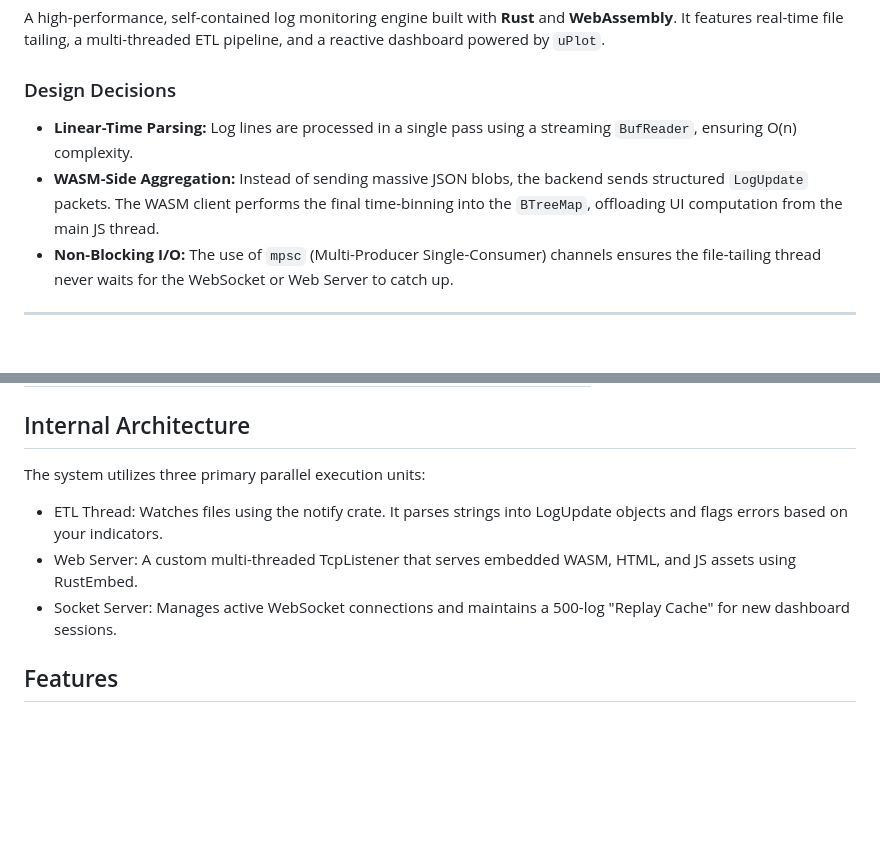
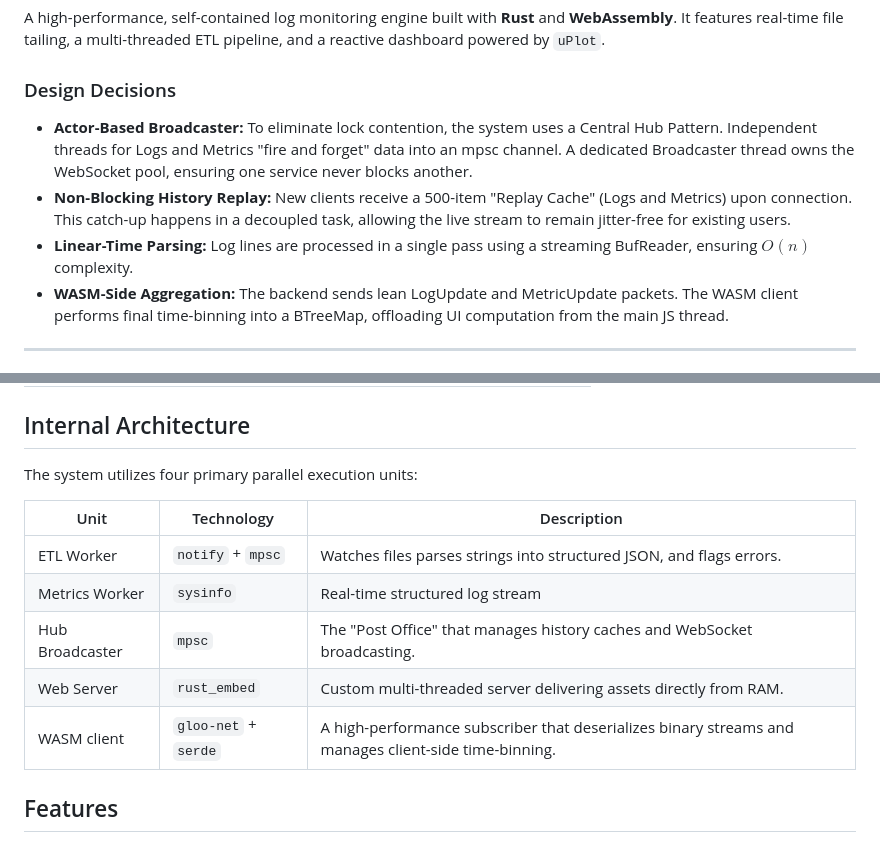
Before and after one commit to DhruvikDonga/log_analyzer, a Markdown page: README.md, 2 parts joined by grey strips. Rendered like a GitHub page; blank space fills up the shorter version.

Commit message:
Revise README with new design decisions and architecture
Updated design decisions and internal architecture sections in README.md to reflect new features and improvements.

```diff
--- a/README.md
+++ b/README.md
@@ -3,9 +3,10 @@
 A high-performance, self-contained log monitoring engine built with **Rust** and **WebAssembly**. It features real-time file tailing, a multi-threaded ETL pipeline, and a reactive dashboard powered by `uPlot`.
 ### Design Decisions
 
-* **Linear-Time Parsing:** Log lines are processed in a single pass using a streaming `BufReader`, ensuring O(n) complexity.
-* **WASM-Side Aggregation:** Instead of sending massive JSON blobs, the backend sends structured `LogUpdate` packets. The WASM client performs the final time-binning into the `BTreeMap`, offloading UI computation from the main JS thread.
-* **Non-Blocking I/O:** The use of `mpsc` (Multi-Producer Single-Consumer) channels ensures the file-tailing thread never waits for the WebSocket or Web Server to catch up.
+* **Actor-Based Broadcaster:** To eliminate lock contention, the system uses a Central Hub Pattern. Independent threads for Logs and Metrics "fire and forget" data into an mpsc channel. A dedicated Broadcaster thread owns the WebSocket pool, ensuring one service never blocks another.
+* **Non-Blocking History Replay:** New clients receive a 500-item "Replay Cache" (Logs and Metrics) upon connection. This catch-up happens in a decoupled task, allowing the live stream to remain jitter-free for existing users.
+* **Linear-Time Parsing:** Log lines are processed in a single pass using a streaming BufReader, ensuring $O(n)$ complexity.
+* **WASM-Side Aggregation:** The backend sends lean LogUpdate and MetricUpdate packets. The WASM client performs final time-binning into a BTreeMap, offloading UI computation from the main JS thread.
 
 
 ---
@@ -89,11 +91,15 @@ files:
 | WebSocket | ws://127.0.0.1:9001/     | Real-time structured log stream |
 
 ## Internal Architecture
-The system utilizes three primary parallel execution units:
+The system utilizes four primary parallel execution units:
 
-- ETL Thread: Watches files using the notify crate. It parses strings into LogUpdate objects and flags errors based on your indicators.
-- Web Server: A custom multi-threaded TcpListener that serves embedded WASM, HTML, and JS assets using RustEmbed.
-- Socket Server: Manages active WebSocket connections and maintains a 500-log "Replay Cache" for new dashboard sessions.
+| Unit    | Technology | Description |
+| -------- | ------- | ------------- |
+| ETL Worker| ``notify`` + ``mpsc`` | Watches files parses strings into structured JSON, and flags errors. |
+| Metrics Worker | ``sysinfo`` | Real-time structured log stream |
+| Hub Broadcaster | ``mpsc`` | The "Post Office" that manages history caches and WebSocket broadcasting. |
+| Web Server | ``rust_embed`` | Custom multi-threaded server delivering assets directly from RAM. |
+| WASM client | ``gloo-net`` + ``serde`` | A high-performance subscriber that deserializes binary streams and manages client-side time-binning. |
 
 ## Features
 - Zero-I/O UI: Assets are served from RAM for maximum speed.
```
Also changed, not shown: other parts of README.md (+2 -1 lines).
